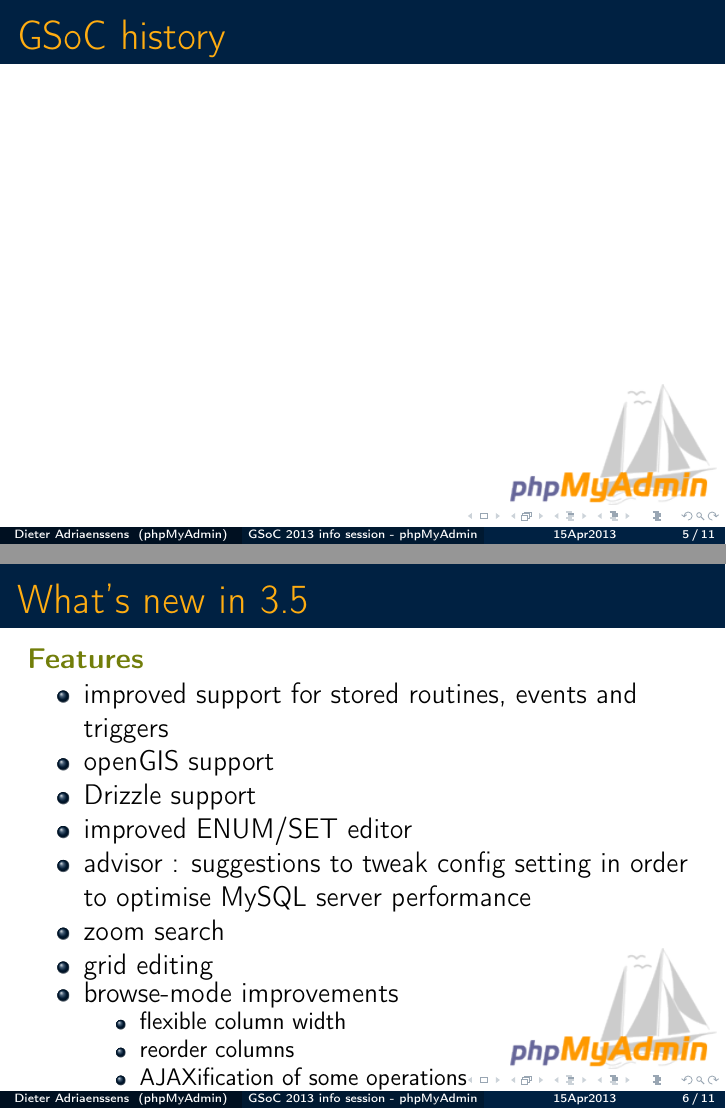
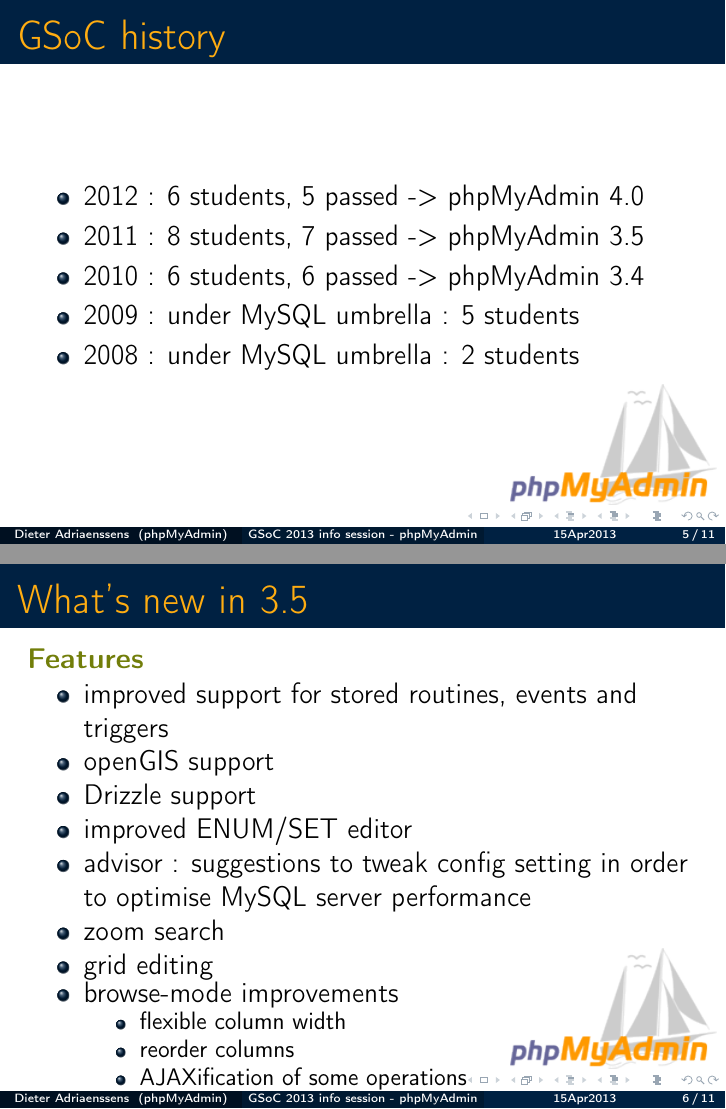
Before and after one commit to phpmyadmin/data, LaTeX slides (phpmyadmin_GSoC_infosessie_15Apr2013/presentation.tex): pages 5 and 6 of 11, joined at a grey line. Compiled offline with pdfLaTeX.

Commit message:
add GSoC history

```diff
--- a/phpmyadmin_GSoC_infosessie_15Apr2013/presentation.tex
+++ b/phpmyadmin_GSoC_infosessie_15Apr2013/presentation.tex
@@ -47,6 +47,13 @@
   \end{frame}
   \begin{frame}
     \frametitle{GSoC history}
+    \begin{itemize}
+      \item 2012 : 6 students, 5 passed -> phpMyAdmin 4.0
+      \item 2011 : 8 students, 7 passed -> phpMyAdmin 3.5
+      \item 2010 : 6 students, 6 passed -> phpMyAdmin 3.4
+      \item 2009 : under MySQL umbrella : 5 students
+      \item 2008 : under MySQL umbrella : 2 students
+    \end{itemize}
   \end{frame}
   \begin{frame}
     \frametitle{What's new in 3.5}
```
